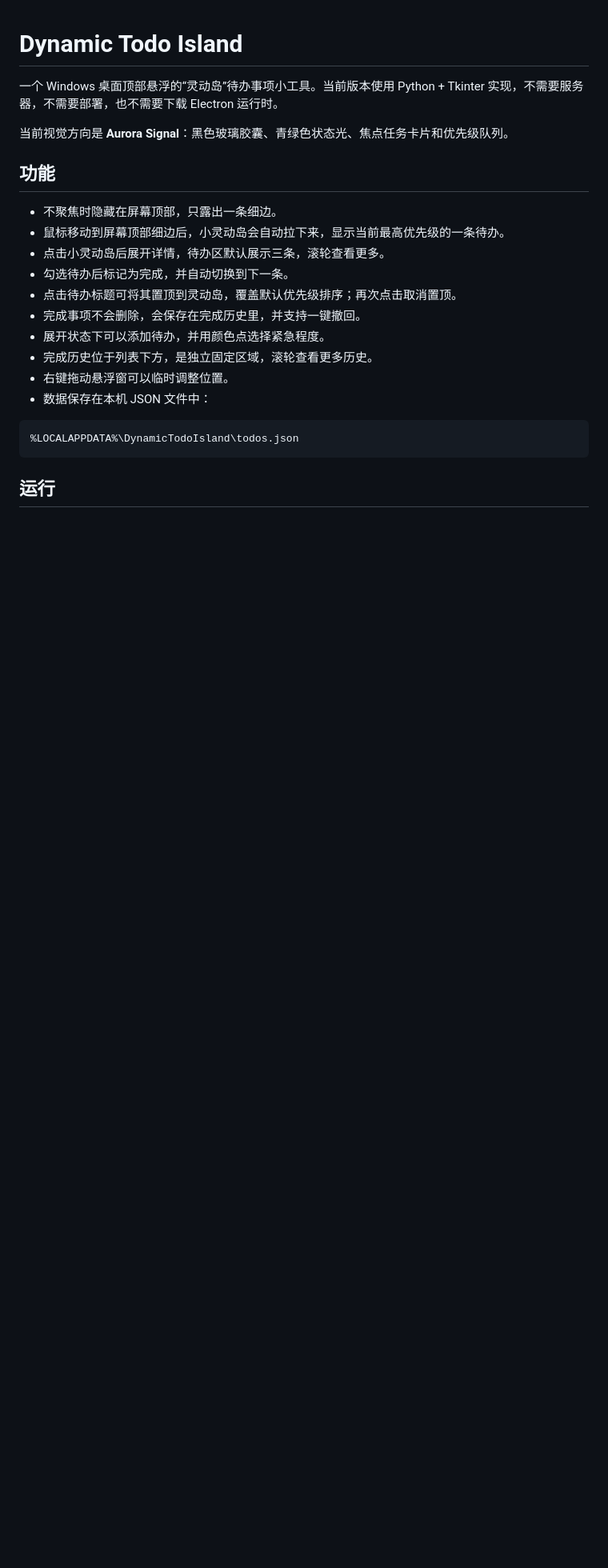
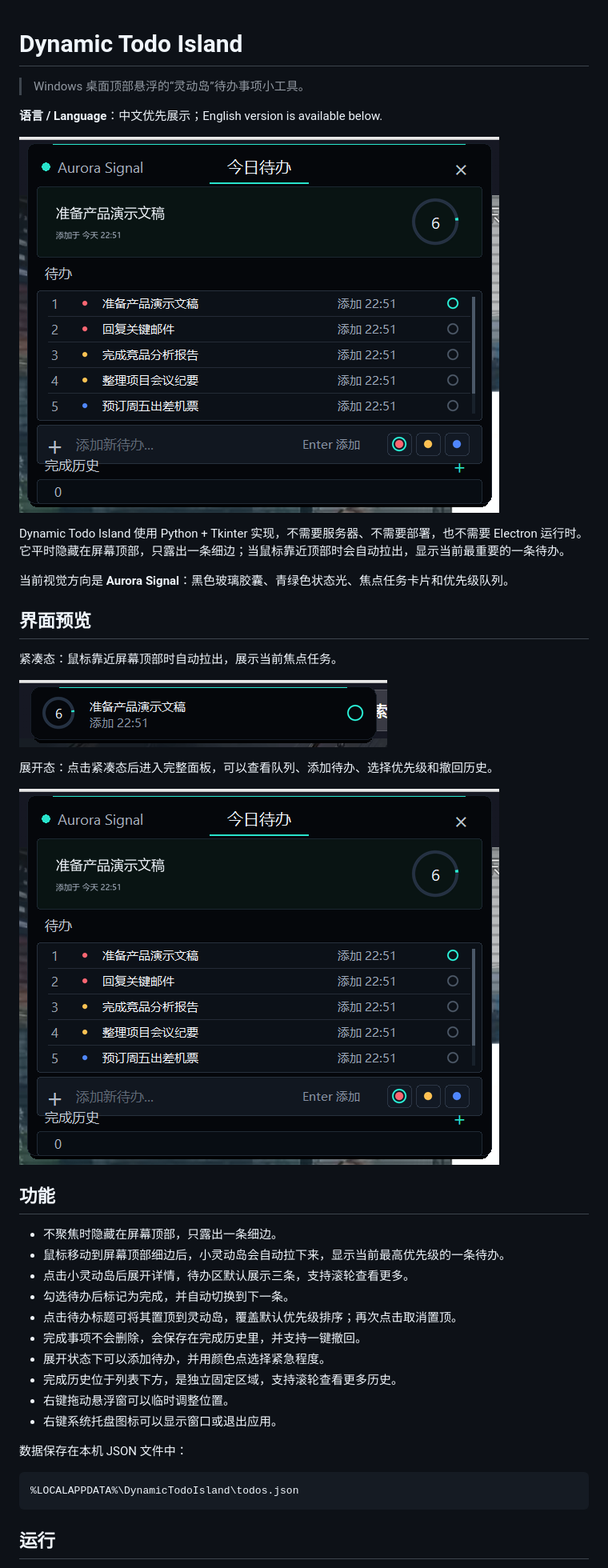
Before and after one commit to RockSugar123/dynamic-todo-island, a Markdown page: README.md, the part around one of its changes. Shown at 80% size. GitHub-like rendering; pictures changed too: assets/readme-compact-screenshot.png (added), assets/readme-expanded-screenshot.png (added); blank space fills up the shorter version.

Commit message:
docs: improve bilingual readme

````diff
--- a/README.md
+++ b/README.md
@@ -1,21 +1,39 @@
 # Dynamic Todo Island
 
-一个 Windows 桌面顶部悬浮的“灵动岛”待办事项小工具。当前版本使用 Python + Tkinter 实现，不需要服务器，不需要部署，也不需要下载 Electron 运行时。
+> Windows 桌面顶部悬浮的“灵动岛”待办事项小工具。
+
+**语言 / Language**：中文优先展示；English version is available below.
+
+![Dynamic Todo Island expanded view](assets/readme-expanded-screenshot.png)
+
+Dynamic Todo Island 使用 Python + Tkinter 实现，不需要服务器、不需要部署，也不需要 Electron 运行时。它平时隐藏在屏幕顶部，只露出一条细边；当鼠标靠近顶部时会自动拉出，显示当前最重要的一条待办。
 
 当前视觉方向是 **Aurora Signal**：黑色玻璃胶囊、青绿色状态光、焦点任务卡片和优先级队列。
+
+## 界面预览
+
+紧凑态：鼠标靠近屏幕顶部时自动拉出，展示当前焦点任务。
+
+![Dynamic Todo Island compact view](assets/readme-compact-screenshot.png)
+
+展开态：点击紧凑态后进入完整面板，可以查看队列、添加待办、选择优先级和撤回历史。
+
+![Dynamic Todo Island expanded panel](assets/readme-expanded-screenshot.png)
 
 ## 功能
 
 - 不聚焦时隐藏在屏幕顶部，只露出一条细边。
 - 鼠标移动到屏幕顶部细边后，小灵动岛会自动拉下来，显示当前最高优先级的一条待办。
-- 点击小灵动岛后展开详情，待办区默认展示三条，滚轮查看更多。
+- 点击小灵动岛后展开详情，待办区默认展示三条，支持滚轮查看更多。
 - 勾选待办后标记为完成，并自动切换到下一条。
 - 点击待办标题可将其置顶到灵动岛，覆盖默认优先级排序；再次点击取消置顶。
 - 完成事项不会删除，会保存在完成历史里，并支持一键撤回。
 - 展开状态下可以添加待办，并用颜色点选择紧急程度。
-- 完成历史位于列表下方，是独立固定区域，滚轮查看更多历史。
+- 完成历史位于列表下方，是独立固定区域，支持滚轮查看更多历史。
 - 右键拖动悬浮窗可以临时调整位置。
-- 数据保存在本机 JSON 文件中：
+- 右键系统托盘图标可以显示窗口或退出应用。
+
+数据保存在本机 JSON 文件中：
 
 ```text
 %LOCALAPPDATA%\DynamicTodoIsland\todos.json
````
Also changed, not shown: other parts of README.md (+100 -6 lines).
